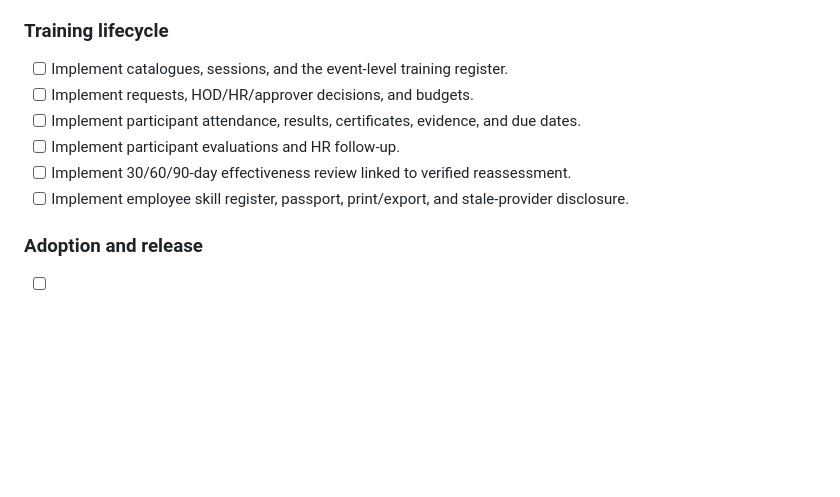
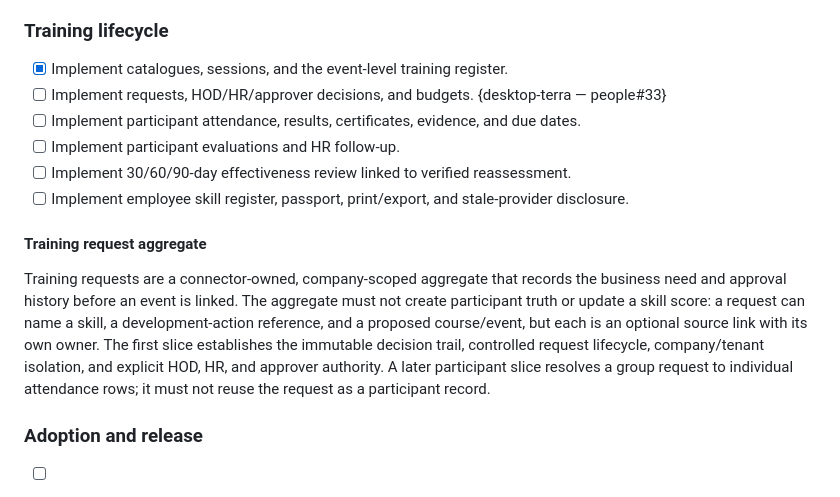
Before and after one commit to BelimbingApp/blb-people-connector, a Markdown page: docs/plans/people-connector.md, the part around the change. GitHub-like rendering; blank space fills up the shorter version.

Commit message:
docs(training): plan request aggregate

```diff
--- a/docs/plans/people-connector.md
+++ b/docs/plans/people-connector.md
@@ -64,12 +64,24 @@ This persistence foundation is only a partial delivery of [1004]/[1006]. It does
 
 ### Training lifecycle
 
-- [ ] Implement catalogues, sessions, and the event-level training register.
-- [ ] Implement requests, HOD/HR/approver decisions, and budgets.
+- [x] Implement catalogues, sessions, and the event-level training register.
+- [ ] Implement requests, HOD/HR/approver decisions, and budgets. {desktop-terra — people#33}
 - [ ] Implement participant attendance, results, certificates, evidence, and due dates.
 - [ ] Implement participant evaluations and HR follow-up.
 - [ ] Implement 30/60/90-day effectiveness review linked to verified reassessment.
 - [ ] Implement employee skill register, passport, print/export, and stale-provider disclosure.
+
+#### Training request aggregate
+
+Training requests are a connector-owned, company-scoped aggregate that records
+the business need and approval history before an event is linked. The aggregate
+must not create participant truth or update a skill score: a request can name a
+skill, a development-action reference, and a proposed course/event, but each is
+an optional source link with its own owner. The first slice establishes the
+immutable decision trail, controlled request lifecycle, company/tenant
+isolation, and explicit HOD, HR, and approver authority. A later participant
+slice resolves a group request to individual attendance rows; it must not reuse
+the request as a participant record.
 
 ### Adoption and release
 
```
